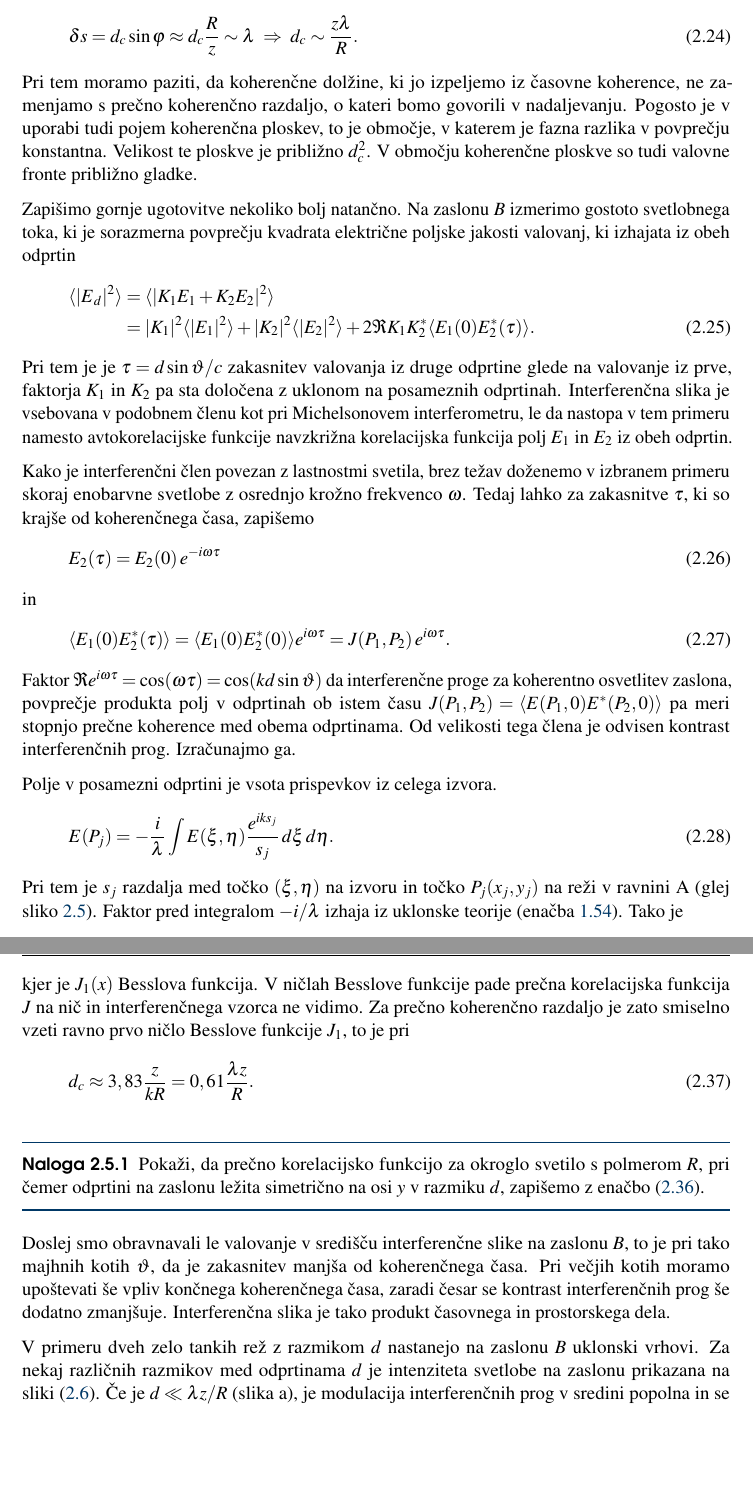
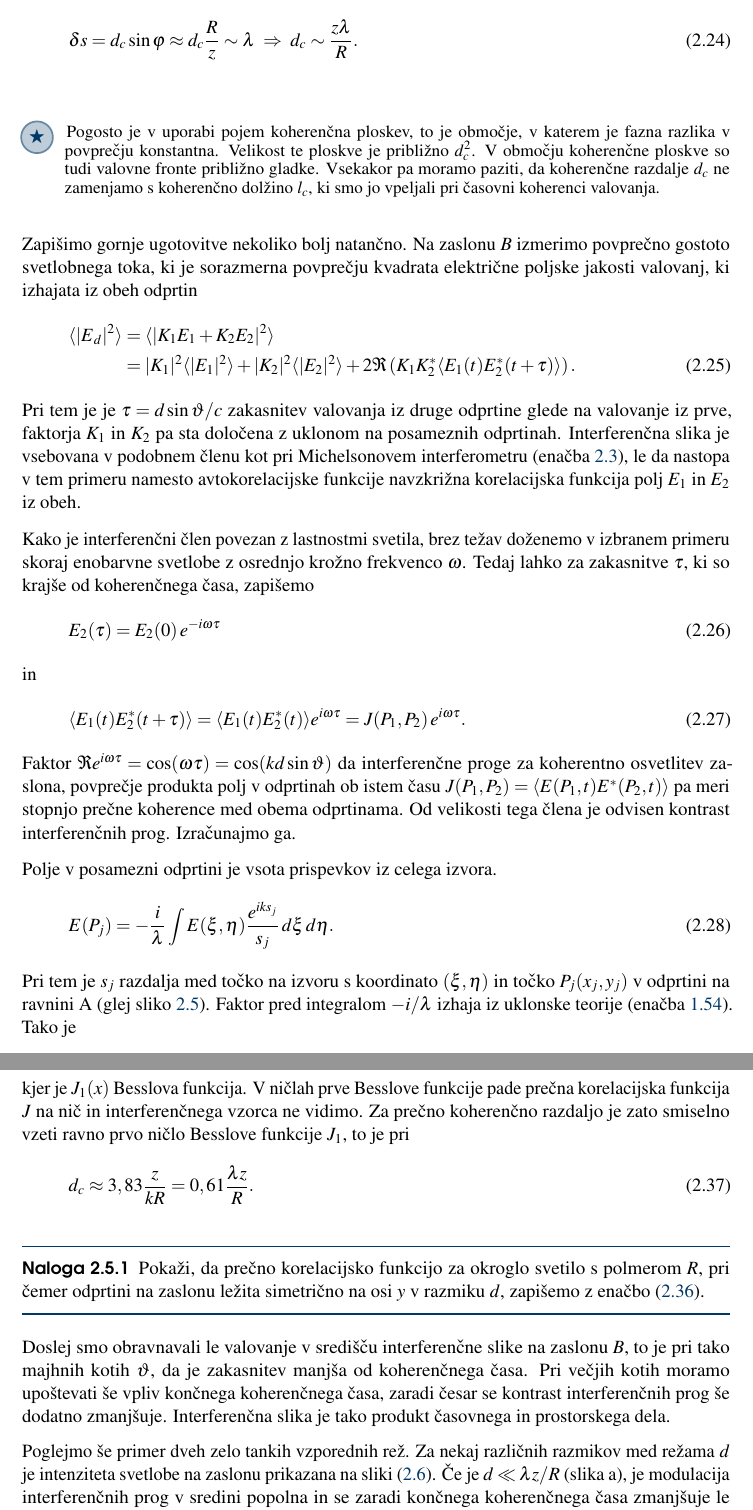
Before and after one commit to mrcinv/skripta, a LaTeX thesis (Fotonika.tex, which reads Chapter_02_Koherenca.tex): two parts of pages 31 and 33 of 71, joined at a grey line, cut so that both start at the same text, the shorter picture padded with empty space. Compiled offline with pdfLaTeX.

Commit message:
Drugo pregledano

```diff
--- a/Chapter_02_Koherenca.tex
+++ b/Chapter_02_Koherenca.tex
@@ -481,29 +482,29 @@ Zanjo velja približno
 d_{c}\sim\frac{z\lambda}{R}.
 \label{eq:prost_koh}
 \end{equation}
-Pri tem moramo paziti, da koherenčne dolžine, ki jo izpeljemo iz časovne
-koherence, ne zamenjamo s prečno koherenčno
-razdaljo, o kateri bomo govorili v nadaljevanju.
+\begin{remark}
 Pogosto je v uporabi
-tudi pojem \index{Koherenčna ploskev}koherenčna ploskev, to je območje,
+pojem \index{Koherenčna ploskev}koherenčna ploskev, to je območje,
 v katerem je fazna razlika v povprečju konstantna. Velikost te ploskve je približno $d_{c}^{2}$.
 V območju koherenčne ploskve so tudi valovne fronte približno gladke.
+Vsekakor pa moramo paziti, da koherenčne razdalje $d_c$ ne zamenjamo
+s koherenčno dolžino $l_c$, ki smo jo vpeljali pri časovni koherenci valovanja.
+\end{remark}
 
 Zapišimo gornje ugotovitve nekoliko bolj natančno. Na zaslonu $B$
-izmerimo gostoto svetlobnega toka, ki je sorazmerna povprečju kvadrata
+izmerimo povprečno gostoto svetlobnega toka, ki je sorazmerna povprečju kvadrata
 električne poljske jakosti valovanj, ki izhajata iz obeh odprtin
 \begin{align}
 \langle|E{}_{d}|^{2}\rangle & =\langle|K_{1}E_{1}+K_{2}E_{2}|^{2}\rangle\nonumber \\
 &=  |K_{1}|^{2}\langle|E_{1}|^{2}\rangle+|K_{2}|^{2}\langle|E_{2}|^{2}\rangle+
-2\Re K_{1}K_{2}^{*}\langle E_{1}(0)E_{2}^{*}(\tau)\rangle.
+2\Re \left( K_{1}K_{2}^{*}\langle E_{1}(t)E_{2}^{*}(t+\tau)\rangle\right).
 \end{align}
 Pri tem je je $\tau=d\sin\vartheta/c$ zakasnitev valovanja iz druge odprtine
 glede na valovanje iz prve, faktorja $K_{1}$ in $K_{2}$ pa sta določena
-z uklonom na posameznih odprtinah.
-Interferenčna slika je vsebovana v podobnem členu kot pri Michelsonovem
-interferometru, le da nastopa v tem primeru namesto avtokorelacijske funkcije
-navzkrižna korelacijska funkcija polj $E_{1}$ in $E_{2}$ iz obeh
-odprtin.\index{Navzkrižna korelacijska funkcija}
+z uklonom na posameznih odprtinah. Interferenčna slika je vsebovana v podobnem
+členu kot pri Michelsonovem interferometru (enačba~\ref{eq:caskohav}),
+le da nastopa v tem primeru namesto avtokorelacijske funkcije
+navzkrižna korelacijska funkcija polj $E_{1}$ in $E_{2}$ iz obeh.\index{Navzkrižna korelacijska funkcija}
 
 Kako je interferenčni člen povezan z lastnostmi svetila, brez težav
 doženemo v izbranem primeru skoraj enobarvne svetlobe z osrednjo krožno frekvenco
@@ -514,12 +515,13 @@ E_{2}(\tau)=E_{2}(0)\, e^{-i\omega\tau}
 \end{equation}
  in
 \begin{equation}
-\langle E_{1}(0)E_{2}^{*}(\tau)\rangle=\langle E_{1}(0)E_{2}^{*}(0)\rangle
+\langle E_{1}(t)E_{2}^{*}(t+\tau)\rangle=
+\langle E_{1}(t)E_{2}^{*}(t)\rangle
 e^{i\omega\tau}=J(P_{1},P_{2})\, e^{i\omega\tau}.
 \end{equation}
 Faktor $\Re e^{i\omega\tau}= \cos(\omega \tau) = \cos(kd\sin\vartheta)$ da interferenčne
 proge za koherentno osvetlitev zaslona, povprečje produkta polj
-v odprtinah ob istem času $J(P_{1},P_{2})=\langle E(P_{1},0)E^{*}(P_{2},0)\rangle$
+v odprtinah ob istem času $J(P_{1},P_{2})=\langle E(P_{1},t)E^{*}(P_{2},t)\rangle$
 pa meri stopnjo prečne koherence med obema odprtinama. Od velikosti
 tega člena je odvisen kontrast interferenčnih prog. Izračunajmo ga.
 
@@ -527,8 +529,8 @@ Polje v posamezni odprtini je vsota prispevkov iz celega izvora.
 \begin{equation}
 E(P_{j})=-\frac{i}{\lambda}\int E(\xi,\eta)\frac{e^{iks_{j}}}{s_{j}}\, d\xi\, d\eta.
 \end{equation}
-Pri tem je $s_{j}$ razdalja med točko $(\xi,\eta)$ na izvoru in točko
-$P_{j}(x_{j},y_{j})$ na reži v ravnini A (glej sliko \ref{fig:shema-interferenca}).
+Pri tem je $s_{j}$ razdalja med točko na izvoru s koordinato $(\xi,\eta)$  in točko
+$P_{j}(x_{j},y_{j})$ v odprtini na ravnini A (glej sliko \ref{fig:shema-interferenca}).
 Faktor pred integralom $-i/\lambda$ izhaja iz uklonske teorije (enačba~\ref{eq:Fresnel-Kirchoffov-integral}).
 Tako je
 \begin{equation}
@@ -610,7 +611,7 @@ Prečno korelacijsko funkcijo izračunamo iz enačbe~(\ref{eq:Zernike2}) in dobi
 J(0,\Delta y)=2\frac{R^{2}I_{0}}{z^{2}}\,\frac{J_{1}(kRd/z)}{kRd/z},
 \label{eq:jkrozna}
 \end{equation}
-kjer je $J_{1}(x)$ Besslova funkcija. V ničlah Besslove funkcije
+kjer je $J_{1}(x)$ Besslova funkcija. V ničlah prve Besslove funkcije
 pade prečna korelacijska funkcija $J$ na nič in interferenčnega vzorca ne vidimo.
 Za prečno koherenčno razdaljo je zato smiselno vzeti ravno prvo ničlo Besslove funkcije
 $J_1$, to je pri
@@ -631,8 +632,8 @@ vpliv končnega koherenčnega časa, zaradi česar se kontrast interferenčnih
 prog še dodatno zmanjšuje. Interferenčna slika je
 tako produkt časovnega in prostorskega dela.
 
-V primeru dveh zelo tankih rež z razmikom $d$ nastanejo na zaslonu
-$B$ uklonski vrhovi. Za nekaj različnih razmikov med odprtinama $d$ je intenziteta
+Poglejmo še primer dveh zelo tankih vzporednih rež.
+Za nekaj različnih razmikov med režama $d$ je intenziteta
 svetlobe na zaslonu prikazana na sliki~(\ref{fig:Interferencna-slika}).
 Če je $d\ll\lambda z/R$ (slika a), je modulacija interferenčnih prog v sredini
 popolna in se zaradi končnega koherenčnega časa zmanjšuje le pri večjih
```
Also changed, not shown: Chapter_02_Koherenca.tex (40 more changed lines).
